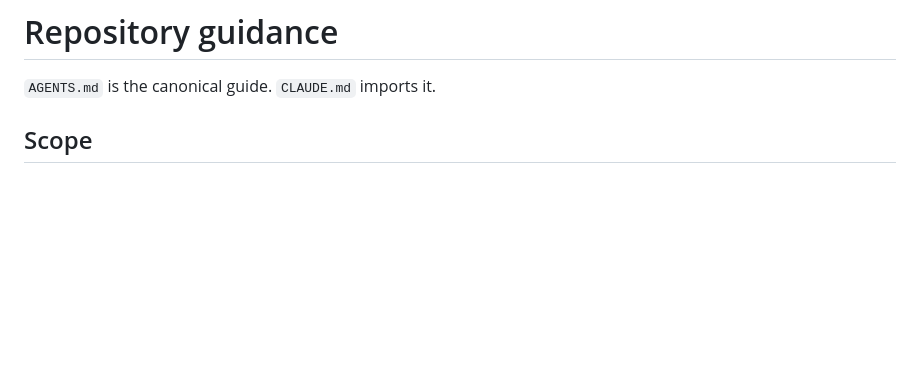
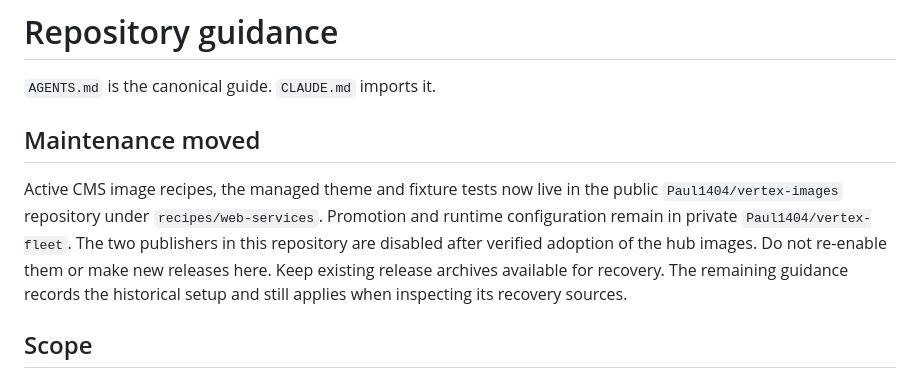
Before and after one commit to Paul1404/web-services, a Markdown page: AGENTS.md, the part around the change. Drawn GitHub-style; blank space fills up the shorter version.

```diff
--- a/AGENTS.md
+++ b/AGENTS.md
@@ -1,6 +1,16 @@
 # Repository guidance
 
 `AGENTS.md` is the canonical guide. `CLAUDE.md` imports it.
+
+## Maintenance moved
+
+Active CMS image recipes, the managed theme and fixture tests now live in the
+public `Paul1404/vertex-images` repository under `recipes/web-services`.
+Promotion and runtime configuration remain in private `Paul1404/vertex-fleet`.
+The two publishers in this repository are disabled after verified adoption of
+the hub images. Do not re-enable them or make new releases here. Keep existing
+release archives available for recovery. The remaining guidance records the
+historical setup and still applies when inspecting its recovery sources.
 
 ## Scope
 
```
Also changed, not shown: README.md (+9 -0 lines).
